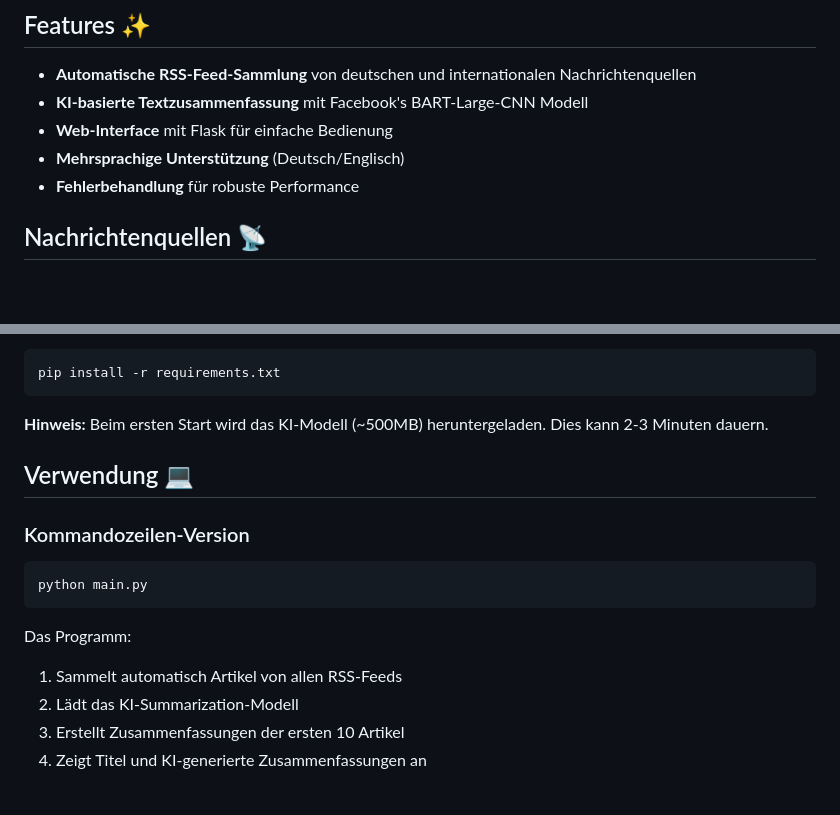
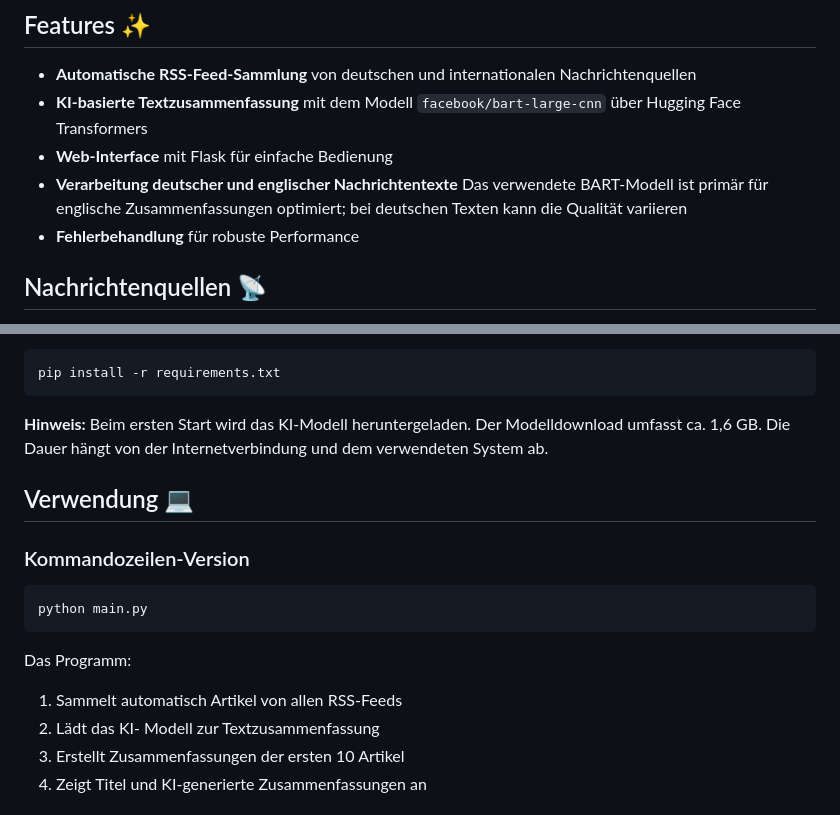
Before and after one commit to elap-code/news-digest-ai, a Markdown page: README.md, 2 parts joined by grey strips. Drawn GitHub-style; blank space fills up the shorter version.

````diff
--- a/README.md
+++ b/README.md
@@ -5,9 +5,9 @@ Ein intelligentes News-Aggregation-Tool, das automatisch Nachrichten von verschi
 ## Features ✨
 
 - **Automatische RSS-Feed-Sammlung** von deutschen und internationalen Nachrichtenquellen
-- **KI-basierte Textzusammenfassung** mit Facebook's BART-Large-CNN Modell
+- **KI-basierte Textzusammenfassung** mit dem Modell `facebook/bart-large-cnn` über Hugging Face Transformers
 - **Web-Interface** mit Flask für einfache Bedienung
-- **Mehrsprachige Unterstützung** (Deutsch/Englisch)
+- **Verarbeitung deutscher und englischer Nachrichtentexte** Das verwendete BART-Modell ist primär für englische                Zusammenfassungen optimiert; bei deutschen Texten kann die Qualität variieren
 - **Fehlerbehandlung** für robuste Performance
 
 ## Nachrichtenquellen 📡
@@ -49,7 +49,7 @@ source venv/bin/activate
 pip install -r requirements.txt
 ```
 
-**Hinweis:** Beim ersten Start wird das KI-Modell (~500MB) heruntergeladen. Dies kann 2-3 Minuten dauern.
+**Hinweis:** Beim ersten Start wird das KI-Modell heruntergeladen. Der Modelldownload umfasst ca. 1,6 GB. Die Dauer hängt von der Internetverbindung und dem verwendeten System ab.
 
 ## Verwendung 💻
 
@@ -60,7 +60,7 @@ python main.py
 
 Das Programm:
 1. Sammelt automatisch Artikel von allen RSS-Feeds
-2. Lädt das KI-Summarization-Modell
+2. Lädt das KI- Modell zur Textzusammenfassung
 3. Erstellt Zusammenfassungen der ersten 10 Artikel
 4. Zeigt Titel und KI-generierte Zusammenfassungen an
 
````
Also changed, not shown: other parts of README.md (+11 -16 lines).
